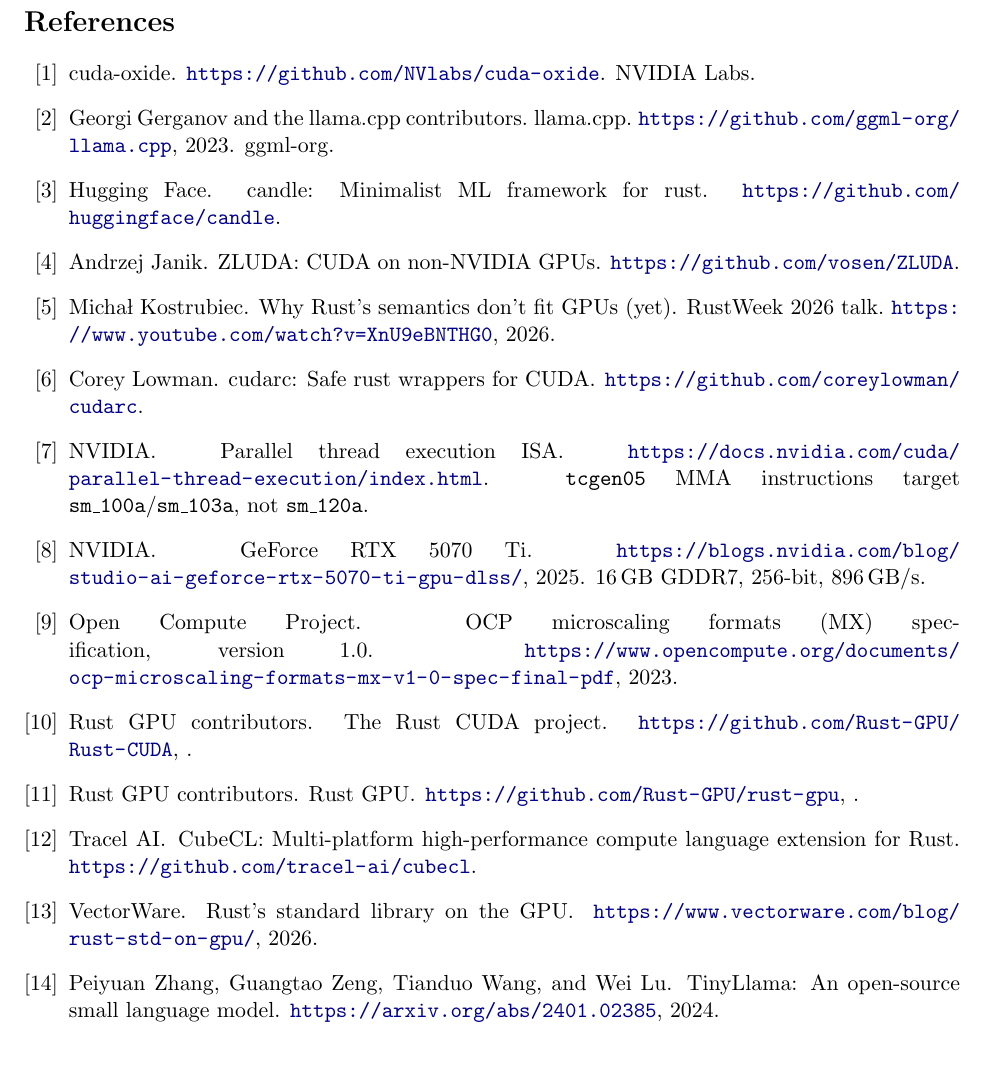
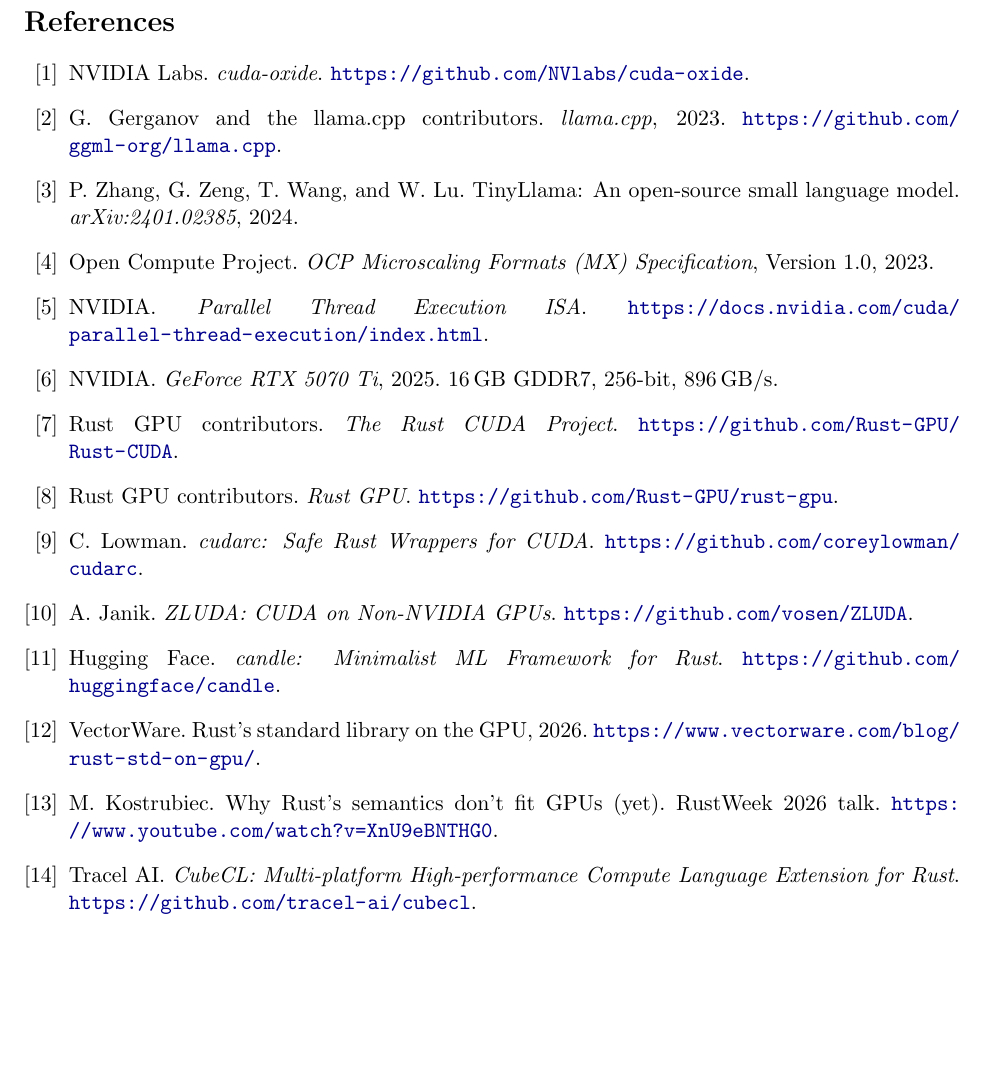
Before and after one commit to botBehavior/rust-fp4-blackwell, a LaTeX paper (main.tex): part of page 10 of 10, cut so that both start at the same text. Compiled offline with pdfLaTeX.

Commit message:
Inline bibliography (thebibliography) so references render without a bibtex pass

```diff
--- a/main.tex
+++ b/main.tex
@@ -29 +23,0 @@
-@misc{ptxisa, title={Parallel Thread Execution {ISA}}, author={{NVIDIA}}, howpublished={\url{https://docs.nvidia.com/cuda/parallel-thread-execution/index.html}}, note={\texttt{tcgen05} MMA instructions target \texttt{sm\_100a}/\texttt{sm\_103a}, not \texttt{sm\_120a}}}
@@ -40,4 +24,3 @@
-\end{filecontents*}
 
 \begin{document}
 \maketitle
@@ -257,6 +240,20 @@
 \label{sec:repro}
 \textbf{Hardware.} RTX 5070 Ti (GB203, \texttt{sm\_120}, compute capability 12.0), driver 596.49, under WSL2 Ubuntu 24.04. \textbf{Toolchain.} \texttt{cuda-oxide} v0.2.1 (built from source, commit \texttt{7dbd192}), Rust \texttt{nightly-2026-04-03}, bundled LLVM 22.1.2 and clang-21. The FP4 block-scaled MMA requires building with \texttt{--arch sm\_120a}; plain \texttt{sm\_120} rejects the instruction. \textbf{CUDA toolkits --- note the split.} The \texttt{cuda-oxide} PTX path used the machine's CUDA 13.1 \texttt{ptxas} (which supports \texttt{sm\_120a}); the \texttt{llama.cpp} baseline was built against CUDA 12.9, because the 13.1 install lacks cuBLAS while 12.9 is the full toolkit (its \texttt{ptxas} also supports \texttt{sm\_120a}). These are two different uses of two different toolkits; we do not conflate them. \textbf{Measurement conditions.} Decode throughput is measured at steady state on an uncontended GPU: the box has two cards and host-side processes may share one, so we pinned both engines to the idle card and timed 200 tokens to clear the post-idle clock-ramp; each generation follows a $\sim$22\,s host-bound model load, so short timing windows read our engine low. No clock throttling was observed. We only compare engines measured back-to-back in the same session.
 
-\bibliographystyle{plainnat}
-\bibliography{\jobname}
+\begin{thebibliography}{14}
+\bibitem{cudaoxide} NVIDIA Labs. \emph{cuda-oxide}. \url{https://github.com/NVlabs/cuda-oxide}.
+\bibitem{llamacpp} G.~Gerganov and the llama.cpp contributors. \emph{llama.cpp}, 2023. \url{https://github.com/ggml-org/llama.cpp}.
+\bibitem{tinyllama} P.~Zhang, G.~Zeng, T.~Wang, and W.~Lu. TinyLlama: An open-source small language model. \emph{arXiv:2401.02385}, 2024.
+\bibitem{ocpmx} Open Compute Project. \emph{OCP Microscaling Formats (MX) Specification}, Version 1.0, 2023.
+\bibitem{ptxisa} NVIDIA. \emph{Parallel Thread Execution ISA}. \url{https://docs.nvidia.com/cuda/parallel-thread-execution/index.html}.
+\bibitem{rtx5070ti} NVIDIA. \emph{GeForce RTX 5070 Ti}, 2025. 16\,GB GDDR7, 256-bit, 896\,GB/s.
+\bibitem{rustcuda} Rust GPU contributors. \emph{The Rust CUDA Project}. \url{https://github.com/Rust-GPU/Rust-CUDA}.
+\bibitem{rustgpu} Rust GPU contributors. \emph{Rust GPU}. \url{https://github.com/Rust-GPU/rust-gpu}.
+\bibitem{cudarc} C.~Lowman. \emph{cudarc: Safe Rust Wrappers for CUDA}. \url{https://github.com/coreylowman/cudarc}.
+\bibitem{zluda} A.~Janik. \emph{ZLUDA: CUDA on Non-NVIDIA GPUs}. \url{https://github.com/vosen/ZLUDA}.
+\bibitem{candle} Hugging Face. \emph{candle: Minimalist ML Framework for Rust}. \url{https://github.com/huggingface/candle}.
+\bibitem{vectorware} VectorWare. Rust's standard library on the GPU, 2026. \url{https://www.vectorware.com/blog/rust-std-on-gpu/}.
+\bibitem{kostrubiec2026} M.~Kostrubiec. Why Rust's semantics don't fit GPUs (yet). RustWeek 2026 talk. \url{https://www.youtube.com/watch?v=XnU9eBNTHG0}.
+\bibitem{cubecl} Tracel AI. \emph{CubeCL: Multi-platform High-performance Compute Language Extension for Rust}. \url{https://github.com/tracel-ai/cubecl}.
+\end{thebibliography}
 \end{document}
```
Also changed, not shown: main.tex (15 more changed lines).
